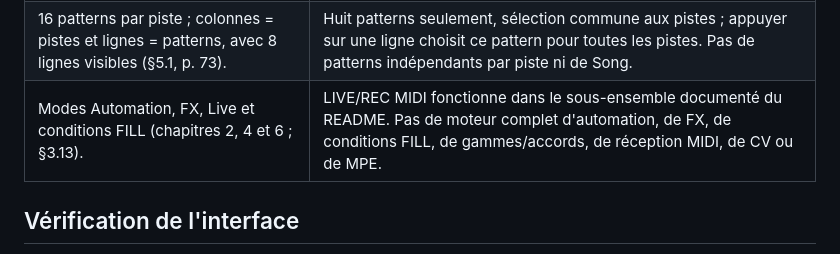
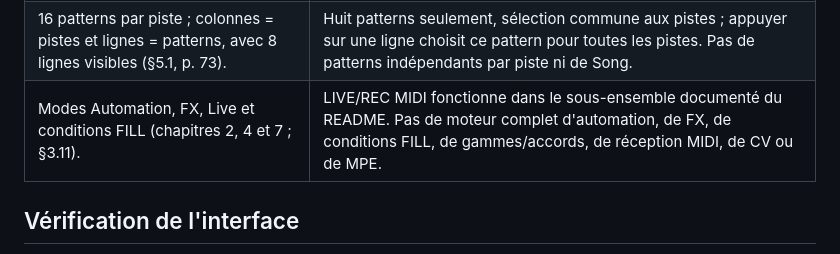
Before and after one commit to fredjordanfs/HapaxSimulator, a Markdown page: docs/HAPAX-CONFORMANCE.md, the part around the change. Drawn GitHub-style.

Commit message:
Correct Hapax manual section references

```diff
--- a/docs/HAPAX-CONFORMANCE.md
+++ b/docs/HAPAX-CONFORMANCE.md
@@ -21,7 +21,7 @@ et du protocole MIDI ne constituent pas une certification de conformité au mat
 | Affectations propres à chaque piste pour les huit encodeurs (§1.22, p. 25). | Extension simplifiée : neuf CC configurables partagés entre les pistes, envoyés sur le canal de la piste choisie. Ce n'est pas le mode ASSIGN complet. |
 | Chaque note possède hauteur/octave, vélocité, longueur, microtiming, chance, roll et math (§3.4–3.5, p. 47–49). | Seule la vélocité est stockée par note. Octave, gate et swing sont globaux ; les éditions par note, la préécoute STEP, les durées à deux doigts et les autres paramètres restent absents. La convention d'octave et la grille de huit notes sont simplifiées. |
 | 16 patterns par piste ; colonnes = pistes et lignes = patterns, avec 8 lignes visibles (§5.1, p. 73). | Huit patterns seulement, sélection commune aux pistes ; appuyer sur une ligne choisit ce pattern pour toutes les pistes. Pas de patterns indépendants par piste ni de Song. |
-| Modes Automation, FX, Live et conditions FILL (chapitres 2, 4 et 6 ; §3.13). | LIVE/REC MIDI fonctionne dans le sous-ensemble documenté du README. Pas de moteur complet d'automation, de FX, de conditions FILL, de gammes/accords, de réception MIDI, de CV ou de MPE. |
+| Modes Automation, FX, Live et conditions FILL (chapitres 2, 4 et 7 ; §3.11). | LIVE/REC MIDI fonctionne dans le sous-ensemble documenté du README. Pas de moteur complet d'automation, de FX, de conditions FILL, de gammes/accords, de réception MIDI, de CV ou de MPE. |
 
 ## Vérification de l'interface
 
```
